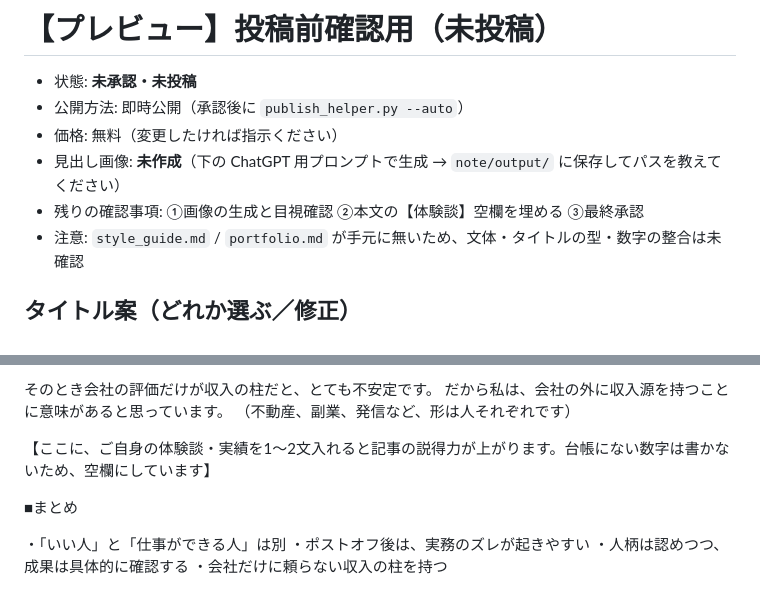
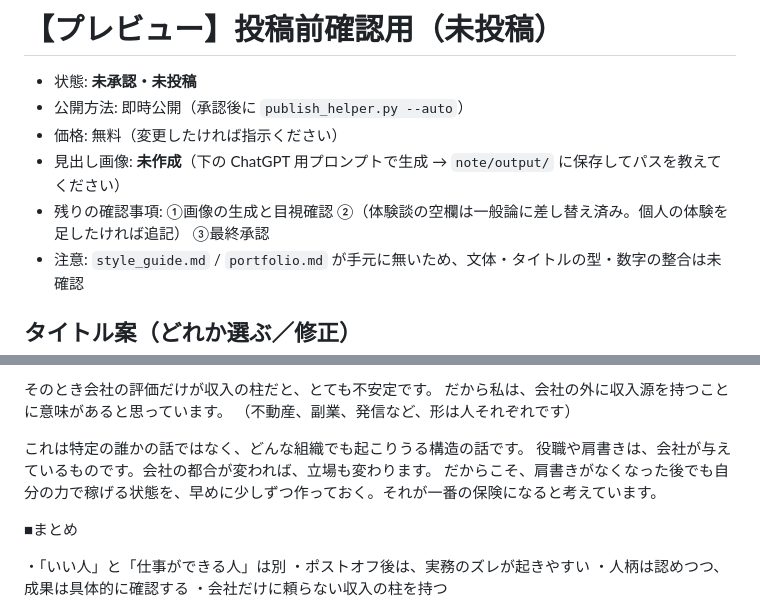
Before and after one commit to 711brendan7/marinos-news, a Markdown page: note/output/preview_ii-hito-dekinai.md, 2 parts joined by grey strips. GitHub-like rendering.

Commit message:
note: 体験談の空欄を一般論に差し替え／スキルに一般化ルールを追加
Co-Authored-By: Claude Sonnet 5.5 <noreply@anthropic.com>
Claude-Session: https://claude.ai/code/session_01PGTzfr8vHPiCYtgnSX6fwv

```diff
--- a/note/output/preview_ii-hito-dekinai.md
+++ b/note/output/preview_ii-hito-dekinai.md
@@ -4,7 +4,7 @@
 - 公開方法: 即時公開（承認後に `publish_helper.py --auto`）
 - 価格: 無料（変更したければ指示ください）
 - 見出し画像: **未作成**（下の ChatGPT 用プロンプトで生成 → `note/output/` に保存してパスを教えてください）
-- 残りの確認事項: ①画像の生成と目視確認 ②本文の【体験談】空欄を埋める ③最終承認
+- 残りの確認事項: ①画像の生成と目視確認 ②（体験談の空欄は一般論に差し替え済み。個人の体験を足したければ追記） ③最終承認
 - 注意: `style_guide.md` / `portfolio.md` が手元に無いため、文体・タイトルの型・数字の整合は未確認
 
 ## タイトル案（どれか選ぶ／修正）
@@ -83,7 +83,9 @@
 だから私は、会社の外に収入源を持つことに意味があると思っています。
 （不動産、副業、発信など、形は人それぞれです）
 
-【ここに、ご自身の体験談・実績を1〜2文入れると記事の説得力が上がります。台帳にない数字は書かないため、空欄にしています】
+これは特定の誰かの話ではなく、どんな組織でも起こりうる構造の話です。
+役職や肩書きは、会社が与えているものです。会社の都合が変われば、立場も変わります。
+だからこそ、肩書きがなくなった後でも自分の力で稼げる状態を、早めに少しずつ作っておく。それが一番の保険になると考えています。
 
 ■まとめ
 
```
Also changed, not shown: 1 other file.
